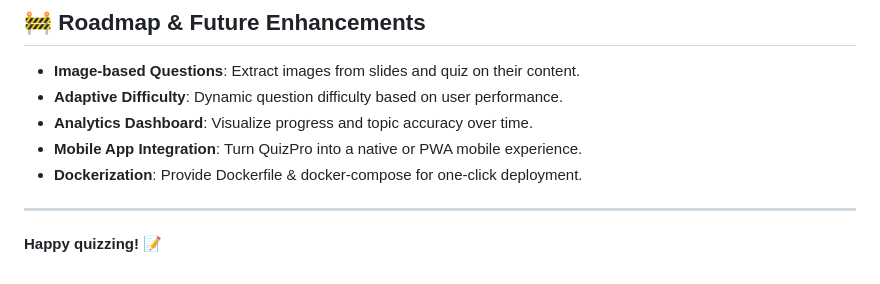
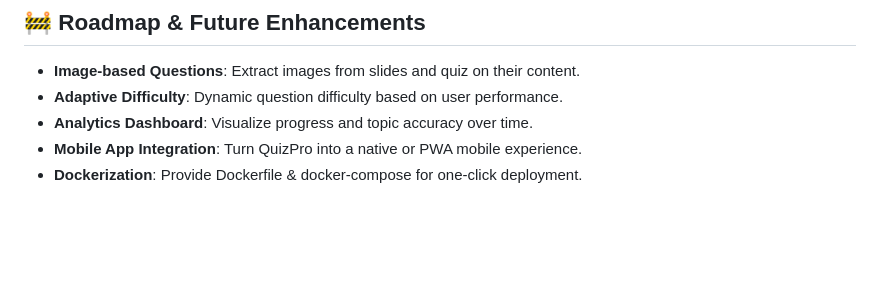
Before and after one commit to JBLarson/quizpro, a Markdown page: README.md, the part around the change. Drawn GitHub-style; blank space fills up the shorter version.

Commit message:
Removed ridiculous message from README

```diff
--- a/README.md
+++ b/README.md
@@ -93,7 +93,3 @@ quizpro/
 - **Analytics Dashboard**: Visualize progress and topic accuracy over time.
 - **Mobile App Integration**: Turn QuizPro into a native or PWA mobile experience.
 - **Dockerization**: Provide Dockerfile & docker-compose for one-click deployment.
-
----
-
-**Happy quizzing!** 📝
```
